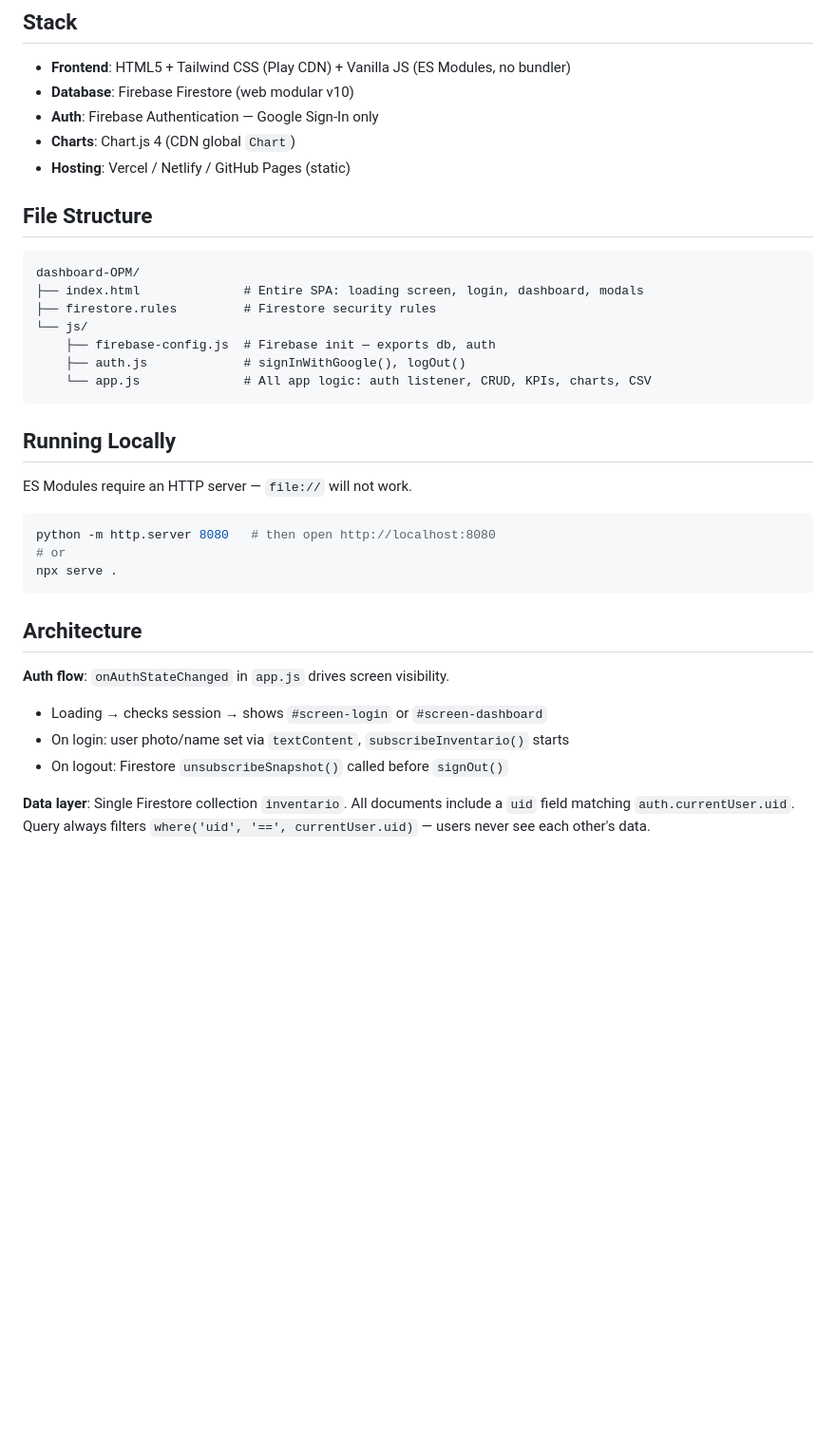
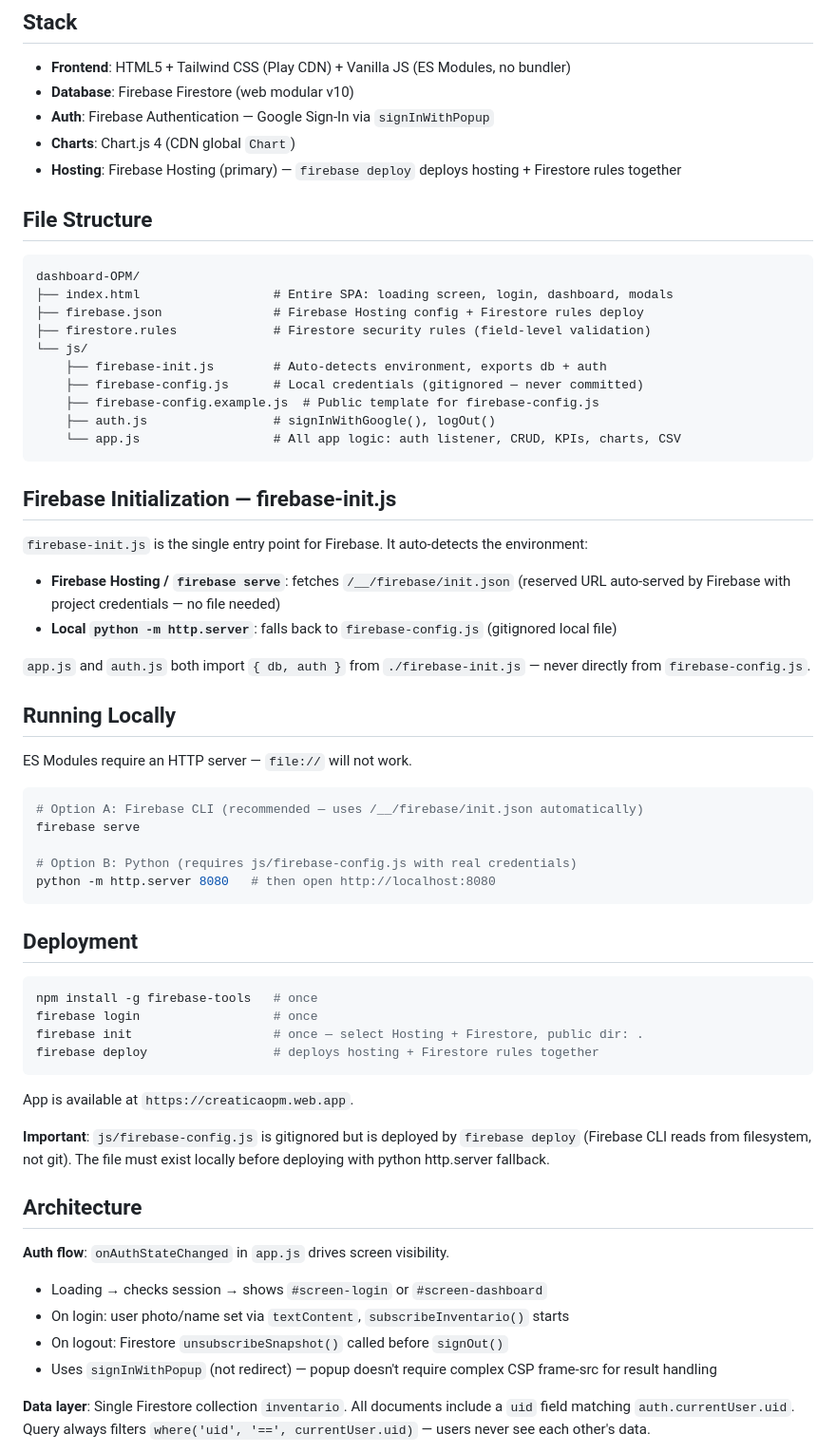
Before and after one commit to aobando98/dashboard-OPM, a Markdown page: CLAUDE.md, the part around one of its changes. Shown at 95% size. Drawn GitHub-style; blank space fills up the shorter version.

````diff
--- a/CLAUDE.md
+++ b/CLAUDE.md
@@ -10,31 +10,58 @@ Single-Page Application for managing **Purchases, Operations and Inventory** of
 
 - **Frontend**: HTML5 + Tailwind CSS (Play CDN) + Vanilla JS (ES Modules, no bundler)
 - **Database**: Firebase Firestore (web modular v10)
-- **Auth**: Firebase Authentication — Google Sign-In only
+- **Auth**: Firebase Authentication — Google Sign-In via `signInWithPopup`
 - **Charts**: Chart.js 4 (CDN global `Chart`)
-- **Hosting**: Vercel / Netlify / GitHub Pages (static)
+- **Hosting**: Firebase Hosting (primary) — `firebase deploy` deploys hosting + Firestore rules together
 
 ## File Structure
 
 ```
 dashboard-OPM/
-├── index.html              # Entire SPA: loading screen, login, dashboard, modals
-├── firestore.rules         # Firestore security rules
+├── index.html                  # Entire SPA: loading screen, login, dashboard, modals
+├── firebase.json               # Firebase Hosting config + Firestore rules deploy
+├── firestore.rules             # Firestore security rules (field-level validation)
 └── js/
-    ├── firebase-config.js  # Firebase init — exports db, auth
-    ├── auth.js             # signInWithGoogle(), logOut()
-    └── app.js              # All app logic: auth listener, CRUD, KPIs, charts, CSV
+    ├── firebase-init.js        # Auto-detects environment, exports db + auth
+    ├── firebase-config.js      # Local credentials (gitignored — never committed)
+    ├── firebase-config.example.js  # Public template for firebase-config.js
+    ├── auth.js                 # signInWithGoogle(), logOut()
+    └── app.js                  # All app logic: auth listener, CRUD, KPIs, charts, CSV
 ```
+
+## Firebase Initialization — firebase-init.js
+
+`firebase-init.js` is the single entry point for Firebase. It auto-detects the environment:
+
+- **Firebase Hosting / `firebase serve`**: fetches `/__/firebase/init.json` (reserved URL auto-served by Firebase with project credentials — no file needed)
+- **Local `python -m http.server`**: falls back to `firebase-config.js` (gitignored local file)
+
+`app.js` and `auth.js` both import `{ db, auth }` from `./firebase-init.js` — never directly from `firebase-config.js`.
 
 ## Running Locally
 
 ES Modules require an HTTP server — `file://` will not work.
 
 ```bash
+# Option A: Firebase CLI (recommended — uses /__/firebase/init.json automatically)
+firebase serve
+
+# Option B: Python (requires js/firebase-config.js with real credentials)
 python -m http.server 8080   # then open http://localhost:8080
-# or
-npx serve .
 ```
+
+## Deployment
+
+```bash
+npm install -g firebase-tools   # once
+firebase login                  # once
+firebase init                   # once — select Hosting + Firestore, public dir: .
+firebase deploy                 # deploys hosting + Firestore rules together
+```
+
+App is available at `https://creaticaopm.web.app`.
+
+**Important**: `js/firebase-config.js` is gitignored but is deployed by `firebase deploy` (Firebase CLI reads from filesystem, not git). The file must exist locally before deploying with python http.server fallback.
 
 ## Architecture
 
@@ -42,6 +69,7 @@ npx serve .
 - Loading → checks session → shows `#screen-login` or `#screen-dashboard`
 - On login: user photo/name set via `textContent`, `subscribeInventario()` starts
 - On logout: Firestore `unsubscribeSnapshot()` called before `signOut()`
+- Uses `signInWithPopup` (not redirect) — popup doesn't require complex CSP frame-src for result handling
 
 **Data layer**: Single Firestore collection `inventario`. All documents include a `uid` field matching `auth.currentUser.uid`. Query always filters `where('uid', '==', currentUser.uid)` — users never see each other's data.
 
````
Also changed, not shown: other parts of CLAUDE.md (+54 -29 lines).
